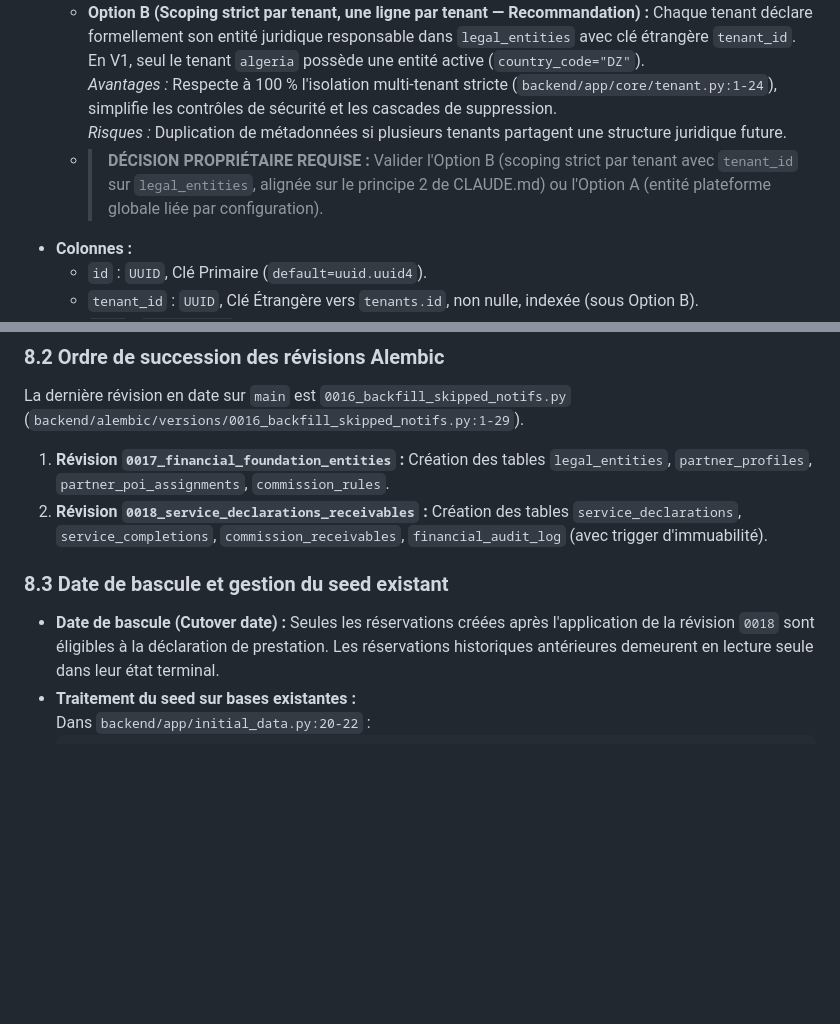
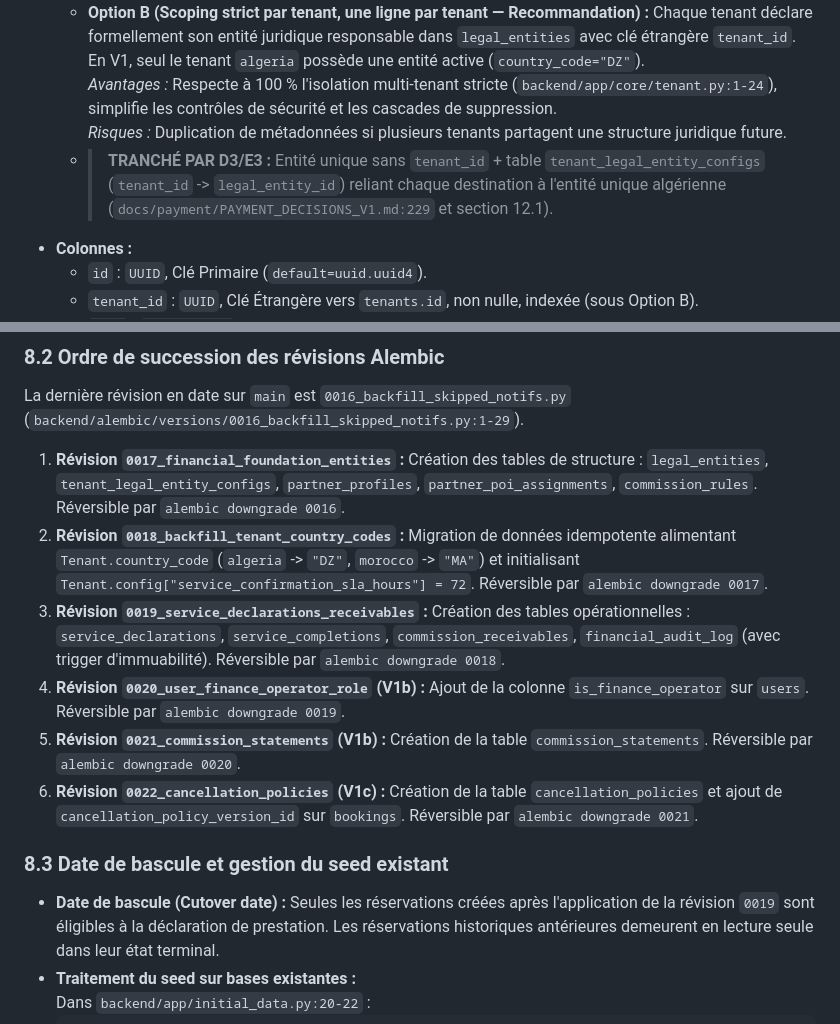
Before and after one commit to visiondcom-star/discover-ai-source-repo, a Markdown page: docs/payment/PAYMENT_DESIGN.md, 2 parts joined by grey strips. GitHub-like rendering; blank space fills up the shorter version.

Commit message:
docs(payment): update Alembic revision sequence and clarify D3/E3

````diff
--- a/docs/payment/PAYMENT_DESIGN.md
+++ b/docs/payment/PAYMENT_DESIGN.md
@@ -213,7 +213,7 @@ Par ailleurs, un POI peut avoir 3 gérants distincts, et un même professionnel
   - **Option B (Scoping strict par tenant, une ligne par tenant — Recommandation) :** Chaque tenant déclare formellement son entité juridique responsable dans `legal_entities` avec clé étrangère `tenant_id`. En V1, seul le tenant `algeria` possède une entité active (`country_code="DZ"`).
     *Avantages :* Respecte à 100 % l'isolation multi-tenant stricte (`backend/app/core/tenant.py:1-24`), simplifie les contrôles de sécurité et les cascades de suppression.
     *Risques :* Duplication de métadonnées si plusieurs tenants partagent une structure juridique future.
-  - > **DÉCISION PROPRIÉTAIRE REQUISE :** Valider l'Option B (scoping strict par tenant avec `tenant_id` sur `legal_entities`, alignée sur le principe 2 de CLAUDE.md) ou l'Option A (entité plateforme globale liée par configuration).
+  - > **TRANCHÉ PAR D3/E3 :** Entité unique sans `tenant_id` + table `tenant_legal_entity_configs` (`tenant_id` -> `legal_entity_id`) reliant chaque destination à l'entité unique algérienne (`docs/payment/PAYMENT_DECISIONS_V1.md:229` et section 12.1).
 - **Colonnes :**
   - `id` : `UUID`, Clé Primaire (`default=uuid.uuid4`).
   - `tenant_id` : `UUID`, Clé Étrangère vers `tenants.id`, non nulle, indexée (sous Option B).
@@ -641,12 +641,16 @@ Conformément à `PAYMENT_DECISIONS_V1.md` §4 et A14, le voyageur dispose d'un
 
 La dernière révision en date sur `main` est `0016_backfill_skipped_notifs.py` (`backend/alembic/versions/0016_backfill_skipped_notifs.py:1-29`).
 
-1. **Révision `0017_financial_foundation_entities` :** Création des tables `legal_entities`, `partner_profiles`, `partner_poi_assignments`, `commission_rules`.
-2. **Révision `0018_service_declarations_receivables` :** Création des tables `service_declarations`, `service_completions`, `commission_receivables`, `financial_audit_log` (avec trigger d'immuabilité).
+1. **Révision `0017_financial_foundation_entities` :** Création des tables de structure : `legal_entities`, `tenant_legal_entity_configs`, `partner_profiles`, `partner_poi_assignments`, `commission_rules`. Réversible par `alembic downgrade 0016`.
+2. **Révision `0018_backfill_tenant_country_codes` :** Migration de données idempotente alimentant `Tenant.country_code` (`algeria` -> `"DZ"`, `morocco` -> `"MA"`) et initialisant `Tenant.config["service_confirmation_sla_hours"] = 72`. Réversible par `alembic downgrade 0017`.
+3. **Révision `0019_service_declarations_receivables` :** Création des tables opérationnelles : `service_declarations`, `service_completions`, `commission_receivables`, `financial_audit_log` (avec trigger d'immuabilité). Réversible par `alembic downgrade 0018`.
+4. **Révision `0020_user_finance_operator_role` (V1b) :** Ajout de la colonne `is_finance_operator` sur `users`. Réversible par `alembic downgrade 0019`.
+5. **Révision `0021_commission_statements` (V1b) :** Création de la table `commission_statements`. Réversible par `alembic downgrade 0020`.
+6. **Révision `0022_cancellation_policies` (V1c) :** Création de la table `cancellation_policies` et ajout de `cancellation_policy_version_id` sur `bookings`. Réversible par `alembic downgrade 0021`.
 
 ### 8.3 Date de bascule et gestion du seed existant
 
-- **Date de bascule (Cutover date) :** Seules les réservations créées après l'application de la révision `0018` sont éligibles à la déclaration de prestation. Les réservations historiques antérieures demeurent en lecture seule dans leur état terminal.
+- **Date de bascule (Cutover date) :** Seules les réservations créées après l'application de la révision `0019` sont éligibles à la déclaration de prestation. Les réservations historiques antérieures demeurent en lecture seule dans leur état terminal.
 - **Traitement du seed sur bases existantes :**
   Dans `backend/app/initial_data.py:20-22` :
   ```python
````
